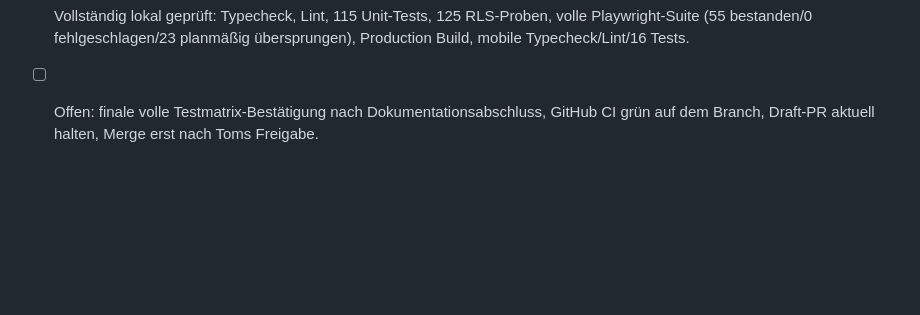
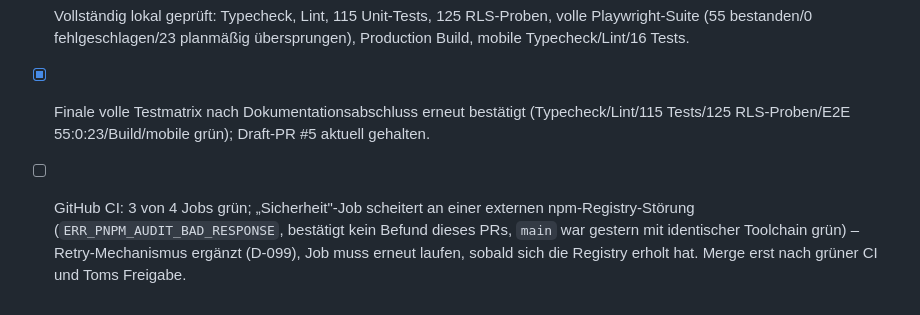
Before and after one commit to TomGroeber/physio-check, a Markdown page: TASKS.md, the part around the change. GitHub-like rendering; blank space fills up the shorter version.

```diff
--- a/TASKS.md
+++ b/TASKS.md
@@ -296,4 +296,5 @@ Betreiber-Portal für Tom als Plattformbetreiber (neue, strikt getrennte `platfo
 - [x] Native App: identische vierte Kachel, gleiche RPCs direkt über den mobilen Supabase-Client (kein neuer API-Weg nötig), Ungelesen-Punkt in der Tab-Leiste.
 - [x] Tests: 21 neue RLS-Proben (Abschnitt F, inkl. Wiederverwendung der Phase-J-Praxiswechsel-Fixture für die Ex-Praxis-Isolationsprobe), `e2e/messaging.spec.ts` (4 Web-Fälle), bestehende Nav-Zähl-Annahmen (3→4) in Web-E2E und mobilen Jest-Tests aktualisiert.
 - [x] Vollständig lokal geprüft: Typecheck, Lint, 115 Unit-Tests, 125 RLS-Proben, volle Playwright-Suite (55 bestanden/0 fehlgeschlagen/23 planmäßig übersprungen), Production Build, mobile Typecheck/Lint/16 Tests.
-- [ ] Offen: finale volle Testmatrix-Bestätigung nach Dokumentationsabschluss, GitHub CI grün auf dem Branch, Draft-PR aktuell halten, Merge erst nach Toms Freigabe.
+- [x] Finale volle Testmatrix nach Dokumentationsabschluss erneut bestätigt (Typecheck/Lint/115 Tests/125 RLS-Proben/E2E 55:0:23/Build/mobile grün); Draft-PR #5 aktuell gehalten.
+- [ ] GitHub CI: 3 von 4 Jobs grün; „Sicherheit"-Job scheitert an einer externen npm-Registry-Störung (`ERR_PNPM_AUDIT_BAD_RESPONSE`, bestätigt kein Befund dieses PRs, `main` war gestern mit identischer Toolchain grün) – Retry-Mechanismus ergänzt (D-099), Job muss erneut laufen, sobald sich die Registry erholt hat. Merge erst nach grüner CI und Toms Freigabe.
```
Also changed, not shown: DECISIONS.md (+2 -0 lines), docs/AI_HANDOFF.md (+3 -1 lines).
